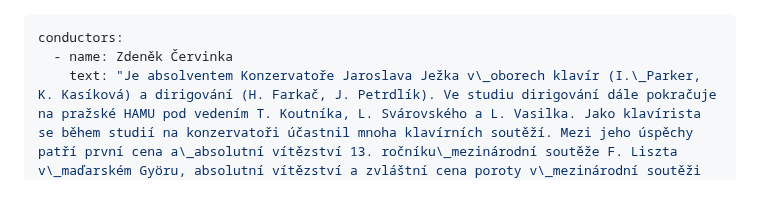
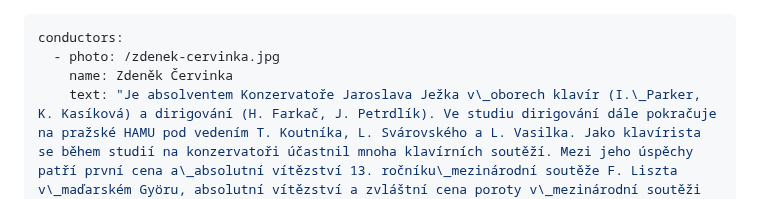
Before and after one commit to Mystypix/sop8, a Markdown page: content/conductors/conductors.md, the part around the change. Drawn GitHub-style.

Commit message:
TinaCMS content update
Co-authored-by: Jakub Smagin <jakub.smagin@gmail.com>

```diff
--- a/content/conductors/conductors.md
+++ b/content/conductors/conductors.md
@@ -1,6 +1,7 @@
 ---
 conductors:
-  - name: Zdeněk Červinka
+  - photo: /zdenek-cervinka.jpg
+    name: Zdeněk Červinka
     text: "Je absolventem Konzervatoře Jaroslava Ježka v\_oborech klavír (I.\_Parker, K. Kasíková) a dirigování (H. Farkač, J. Petrdlík). Ve studiu dirigování dále pokračuje na pražské HAMU pod vedením T. Koutníka, L. Svárovského a L. Vasilka. Jako klavírista se během studií na konzervatoři účastnil mnoha klavírních soutěží. Mezi jeho úspěchy patří první cena a\_absolutní vítězství 13. ročníku\_mezinárodní soutěže F. Liszta v\_maďarském Györu, absolutní vítězství a zvláštní cena poroty v\_mezinárodní soutěži Wiener Klassik ve Vídni a\_první cena soutěže L. van Beethovena ve Vídni.\n\nSOP8 diriguje od roku 2023."
   - photo: /flodin.jpg
     name: Markus Flodin
```
